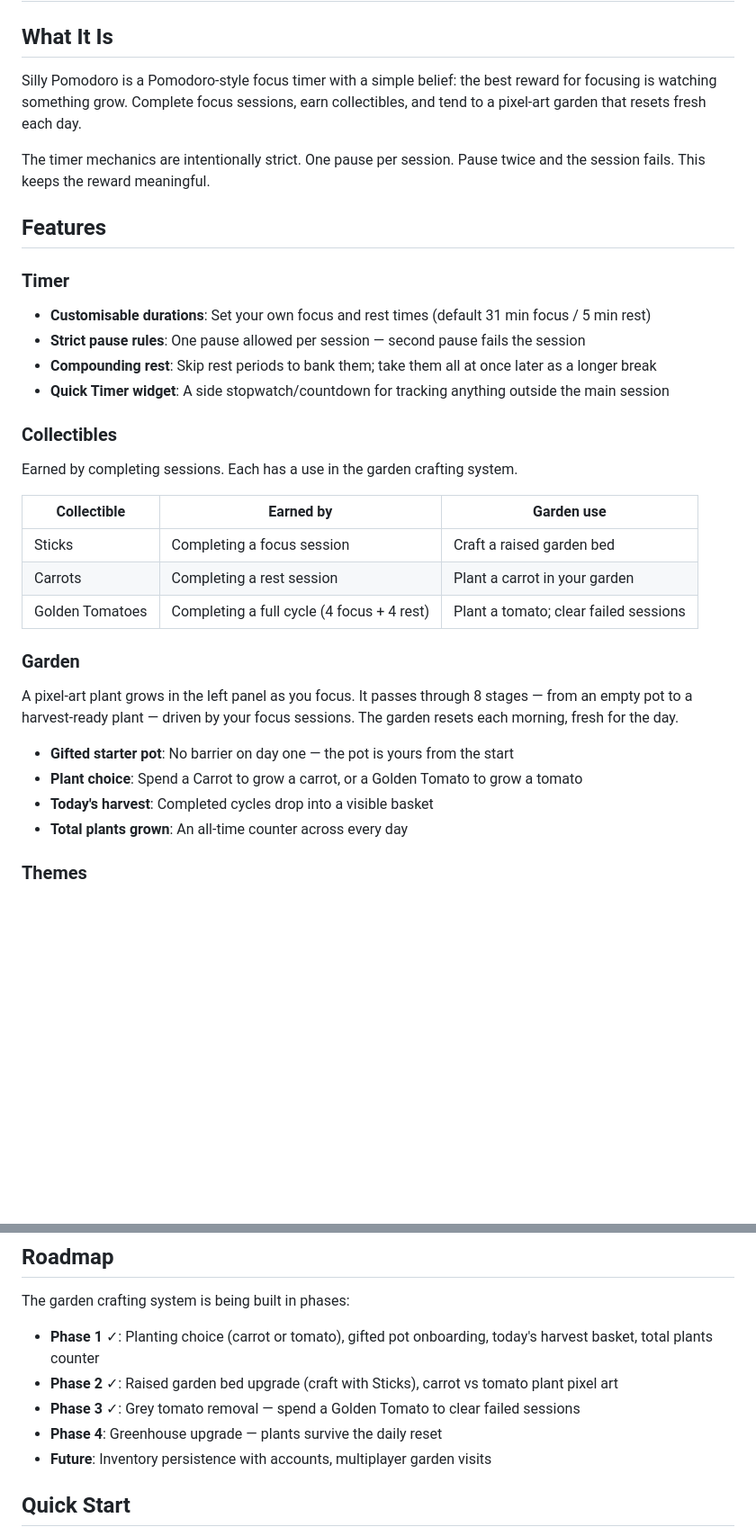
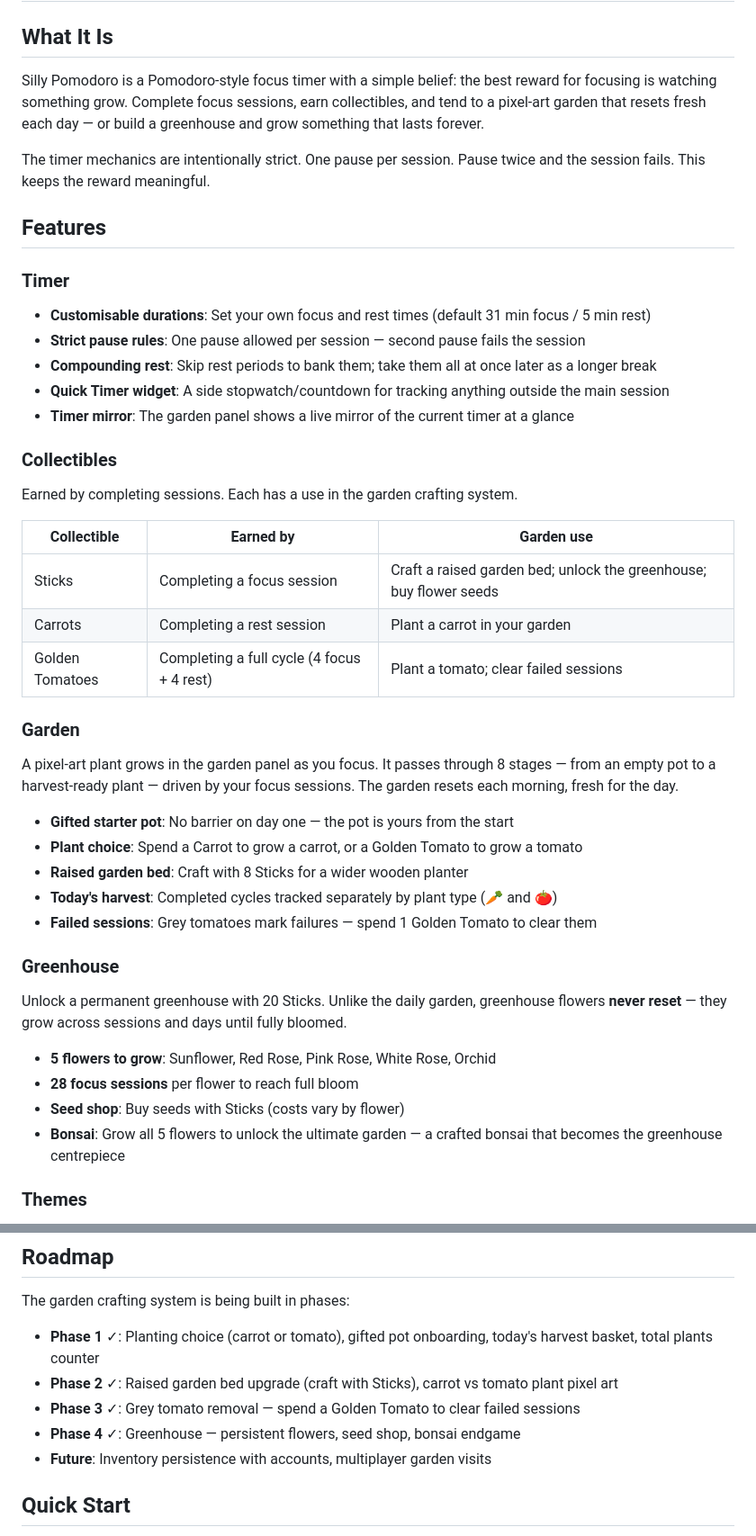
Before and after one commit to gethubsillyapps/silly-pomodoro, a Markdown page: README.md, 2 parts joined by grey strips. Shown at 90% size. GitHub-like rendering; blank space fills up the shorter version.

Commit message:
Update README to reflect Phase 4 greenhouse feature

```diff
--- a/README.md
+++ b/README.md
@@ -2,7 +2,7 @@
 
 ## What It Is
 
-Silly Pomodoro is a Pomodoro-style focus timer with a simple belief: the best reward for focusing is watching something grow. Complete focus sessions, earn collectibles, and tend to a pixel-art garden that resets fresh each day.
+Silly Pomodoro is a Pomodoro-style focus timer with a simple belief: the best reward for focusing is watching something grow. Complete focus sessions, earn collectibles, and tend to a pixel-art garden that resets fresh each day — or build a greenhouse and grow something that lasts forever.
 
 The timer mechanics are intentionally strict. One pause per session. Pause twice and the session fails. This keeps the reward meaningful.
 
@@ -13,23 +13,33 @@ The timer mechanics are intentionally strict. One pause per session. Pause twice
 - **Strict pause rules**: One pause allowed per session — second pause fails the session
 - **Compounding rest**: Skip rest periods to bank them; take them all at once later as a longer break
 - **Quick Timer widget**: A side stopwatch/countdown for tracking anything outside the main session
+- **Timer mirror**: The garden panel shows a live mirror of the current timer at a glance
 
 ### Collectibles
 Earned by completing sessions. Each has a use in the garden crafting system.
 
 | Collectible | Earned by | Garden use |
 |---|---|---|
-| Sticks | Completing a focus session | Craft a raised garden bed |
+| Sticks | Completing a focus session | Craft a raised garden bed; unlock the greenhouse; buy flower seeds |
 | Carrots | Completing a rest session | Plant a carrot in your garden |
 | Golden Tomatoes | Completing a full cycle (4 focus + 4 rest) | Plant a tomato; clear failed sessions |
 
 ### Garden
-A pixel-art plant grows in the left panel as you focus. It passes through 8 stages — from an empty pot to a harvest-ready plant — driven by your focus sessions. The garden resets each morning, fresh for the day.
+A pixel-art plant grows in the garden panel as you focus. It passes through 8 stages — from an empty pot to a harvest-ready plant — driven by your focus sessions. The garden resets each morning, fresh for the day.
 
 - **Gifted starter pot**: No barrier on day one — the pot is yours from the start
 - **Plant choice**: Spend a Carrot to grow a carrot, or a Golden Tomato to grow a tomato
-- **Today's harvest**: Completed cycles drop into a visible basket
-- **Total plants grown**: An all-time counter across every day
+- **Raised garden bed**: Craft with 8 Sticks for a wider wooden planter
+- **Today's harvest**: Completed cycles tracked separately by plant type (🥕 and 🍅)
+- **Failed sessions**: Grey tomatoes mark failures — spend 1 Golden Tomato to clear them
+
+### Greenhouse
+Unlock a permanent greenhouse with 20 Sticks. Unlike the daily garden, greenhouse flowers **never reset** — they grow across sessions and days until fully bloomed.
+
+- **5 flowers to grow**: Sunflower, Red Rose, Pink Rose, White Rose, Orchid
+- **28 focus sessions** per flower to reach full bloom
+- **Seed shop**: Buy seeds with Sticks (costs vary by flower)
+- **Bonsai**: Grow all 5 flowers to unlock the ultimate garden — a crafted bonsai that becomes the greenhouse centrepiece
 
 ### Themes
 - **Zen**: Warm gradient background, glassmorphism cards, serif headings, pixel-art collectible icons
@@ -66,7 +76,7 @@ The garden crafting system is being built in phases:
 - **Phase 1** ✓: Planting choice (carrot or tomato), gifted pot onboarding, today's harvest basket, total plants counter
 - **Phase 2** ✓: Raised garden bed upgrade (craft with Sticks), carrot vs tomato plant pixel art
 - **Phase 3** ✓: Grey tomato removal — spend a Golden Tomato to clear failed sessions
-- **Phase 4**: Greenhouse upgrade — plants survive the daily reset
+- **Phase 4** ✓: Greenhouse — persistent flowers, seed shop, bonsai endgame
 - **Future**: Inventory persistence with accounts, multiplayer garden visits
 
 ## Quick Start
```
